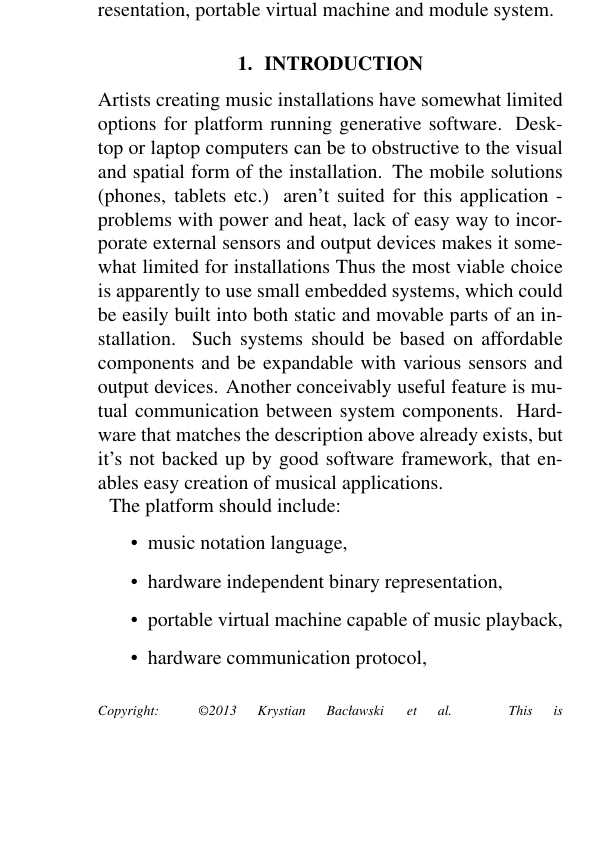
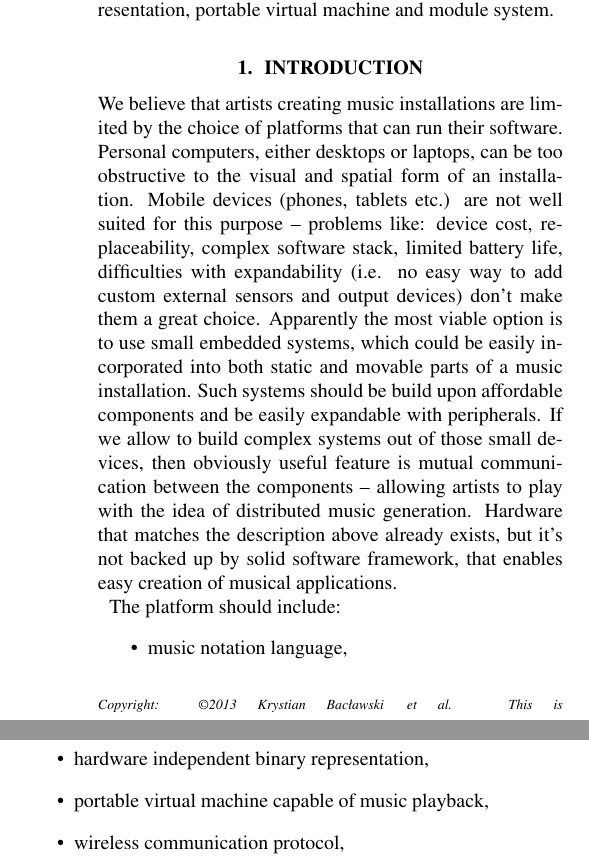
Before and after one commit to cahirwpz/komeda, a LaTeX paper (papers/smc2013/komeda.tex): part of one column of page 1 of 6 before the commit and two parts of the columns of page 1 of 6 after it, the two joined at a grey line, cut so that both start at the same text, the shorter picture padded with empty space. Compiled offline with pdfLaTeX.

Commit message:
Introduction improvements, better lstlisting and description formatting.

```diff
--- a/papers/smc2013/komeda.tex
+++ b/papers/smc2013/komeda.tex
@@ -122,25 +140,29 @@ portable virtual machine and module system.
 
 \section{Introduction}
 \label{sec:introduction}
-Artists creating music installations  have somewhat limited options for platform running generative software.
-Desktop or laptop computers can be to obstructive to the visual and spatial form of the installation.
-The mobile solutions (phones, tablets etc.) aren't suited for this application - problems with power and heat, lack of
-easy way to incorporate external sensors and output devices makes it somewhat limited for installations
- Thus the most viable choice is
-apparently to use small embedded systems, which could be easily built into both
-static and movable parts of an installation. Such systems should be based on
-affordable components and be expandable with various sensors and output
-devices. Another conceivably useful feature is mutual communication between
-system components. Hardware that matches the description above already exists,
-but it's not backed up by good software framework, that enables easy creation
-of musical applications.
+We believe that artists creating music installations are limited by the choice
+of platforms that can run their software.  Personal computers, either desktops
+or laptops, can be too obstructive to the visual and spatial form of an
+installation.  Mobile devices (phones, tablets etc.) are not well suited for
+this purpose -- problems like: device cost, replaceability, complex software
+stack, limited battery life, difficulties with expandability (i.e. no easy way
+to add custom external sensors and output devices) don't make them a great
+choice.  Apparently the most viable option is to use small embedded systems,
+which could be easily incorporated into both static and movable parts of a
+music installation.  Such systems should be build upon affordable components
+and be easily expandable with peripherals.  If we allow to build complex
+systems out of those small devices, then obviously useful feature is mutual
+communication between the components -- allowing artists to play with the idea
+of distributed music generation.  Hardware that matches the description above
+already exists, but it's not backed up by solid software framework, that
+enables easy creation of musical applications.
 
 The platform should include:
 \begin{itemize}
   \item music notation language,
   \item hardware independent binary representation,
   \item portable virtual machine capable of music playback,
-  \item hardware communication protocol,
+  \item wireless communication protocol,
   \item interface for sensors and output devices,
   \item support for music generation routines.
 \end{itemize}
```
Also changed, not shown: papers/smc2013/komeda.tex (46 more changed lines).
